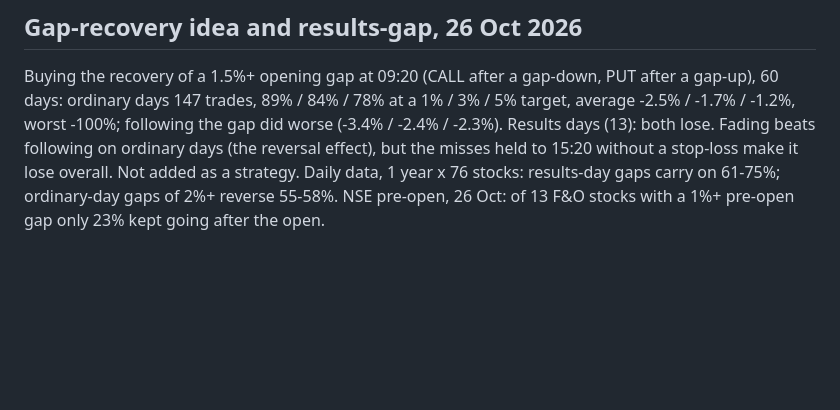
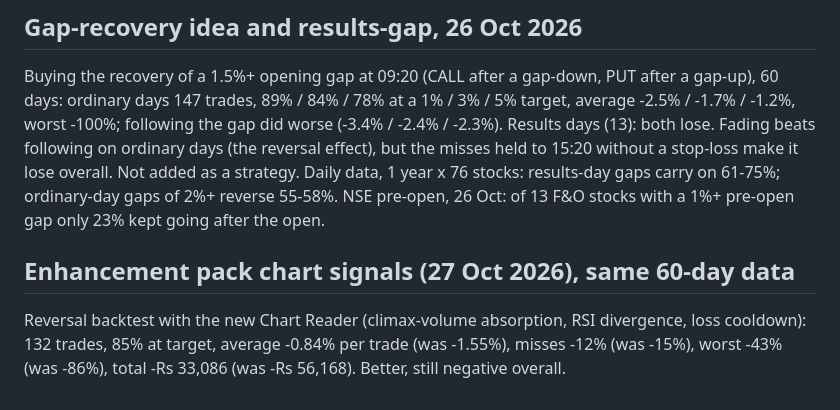
Before and after one commit to vishnupadma007-oss/Stock-market-scanner-of-India, a Markdown page: journal/backtest_summary.md, the part around the change. GitHub-like rendering; blank space fills up the shorter version.

Commit message:
Backtest: enhancement pack improves the reversal strategy (-0.84% vs -1.55% per trade)
Co-Authored-By: Claude Opus 5.5 <noreply@anthropic.com>
Claude-Session: https://claude.ai/code/session_01TBdLBPmNnjqqm3xgfKAwdL

```diff
--- a/journal/backtest_summary.md
+++ b/journal/backtest_summary.md
@@ -98,3 +98,8 @@ Fading beats following on ordinary days (the reversal effect), but the misses he
 a stop-loss make it lose overall. Not added as a strategy.
 Daily data, 1 year x 76 stocks: results-day gaps carry on 61-75%; ordinary-day gaps of 2%+ reverse 55-58%.
 NSE pre-open, 26 Oct: of 13 F&O stocks with a 1%+ pre-open gap only 23% kept going after the open.
+
+## Enhancement pack chart signals (27 Oct 2026), same 60-day data
+Reversal backtest with the new Chart Reader (climax-volume absorption, RSI divergence, loss cooldown):
+132 trades, 85% at target, average -0.84% per trade (was -1.55%), misses -12% (was -15%),
+worst -43% (was -86%), total -Rs 33,086 (was -Rs 56,168). Better, still negative overall.
```
